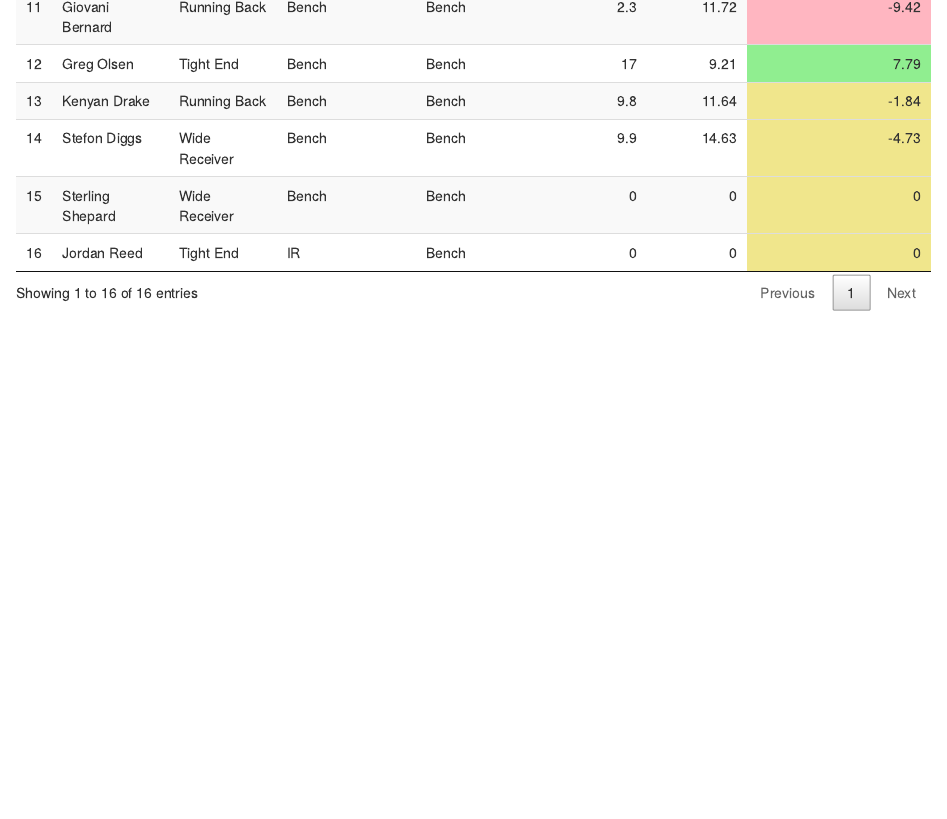
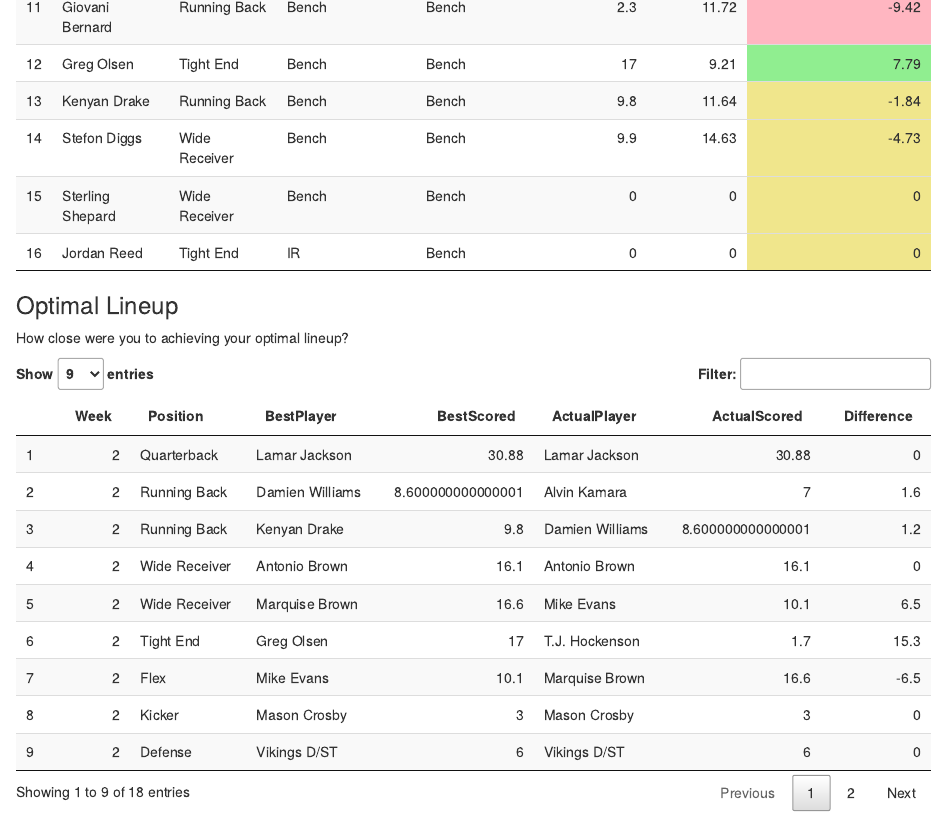
Before and after one commit to dusty-turner/ESPN-V3, an R Markdown document (Fantasy Football Team Report.Rmd): the page in a window 1100 px wide, from 1440 px down before the commit and from 1400 px down after it, so that both start at the same text. Rendered offline with R 4.5, knitr and Pandoc, with nearby package versions.

Commit message:
added best lineup for teams reports

````diff
--- a/Fantasy Football Team Report.Rmd
+++ b/Fantasy Football Team Report.Rmd
@@ -94,6 +98,10 @@
   mutate(ActualMinusPredicted = round(ActualMinusPredicted,2)) %>%
   arrange(desc(Starter),playerrosterslot) %>%
   select(Player,Position,SlottedPosition,Starter,Actual,Predicted,ActualMinusPredicted) %>%
-  DT::datatable(escape = FALSE) %>%
+  DT::datatable(escape = FALSE,options = list(lengthChange = FALSE, dom = 't')) %>%
   formatStyle('ActualMinusPredicted', backgroundColor = styleInterval(c(-100,-10,-5,0,5,10,100),  c("black","red","lightpink","khaki","khaki","lightgreen","green","black")))
 ```
+
+### Optimal Lineup
+
+How close were you to achieving your optimal lineup?
@@ -99,0 +112 @@
+  select(scoringPeriodId,Player,Position,Team,Actual) %>%
@@ -99,0 +120 @@
+  filter(Position == "Quarterback") %>%
@@ -99,0 +126 @@
+  filter(Position == "Running Back") %>%
@@ -99,0 +132 @@
+  filter(Position == "Wide Receiver") %>%
@@ -99,0 +138 @@
+  filter(Position == "Tight End") %>%
@@ -99,0 +144 @@
+  filter(Position == "Kicker") %>%
@@ -99,0 +150 @@
+  filter(Position == "Defense") %>%
@@ -99,0 +159 @@
+  filter(Position %in% c("Running Back", "Wide Receiver", "Tight End")) %>%
@@ -99,0 +163,61 @@
+  mutate(Position="Flex") %>%
+  mutate(PosOrder = 5)
+
+optimallineup =
+bind_rows(rankedqbs,rankedrbs,rankedwrs,rankedtes,rankedfl,rankeddef,rankedk) %>%
+  arrange(Team,scoringPeriodId,PosOrder)
+```
+
+
+```{r}
+WeeklyEstimates1 =
+WeeklyEstimates %>%
+  left_join(
+    tibble(SlottedPosition = c("Quarterback", "Running Back","Wide Receiver","Tight End", "Flex", "Kicker", "Defense"),
+           PosOrder = 1:7)
+  )
+
+data =
+optimallineup %>%
+  mutate(Lineup="Best") %>%
+  bind_rows(
+
+  WeeklyEstimates1 %>% as_tibble() %>%
+  filter(Starter=="Starter") %>%
+  select(scoringPeriodId,Player,SlottedPosition,Team,Actual,PosOrder) %>%
+  mutate(Lineup="Actual") %>%
+  rename(Position = SlottedPosition) %>%
+  arrange(Team,scoringPeriodId,PosOrder)
+) %>%
+  filter(Team==params$team) %>%
+  # filter(Team=="'R'm Chair_Quarterback") %>%
+  rename(Week = scoringPeriodId) %>%
+  ungroup()
+
+data %>%
+  filter(Lineup=="Best") %>%
+  rename(BestScored = Actual, BestPlayer = Player) %>%
+  select(Week,Position,BestPlayer,BestScored) %>%
+  bind_cols(
+    data %>%
+  filter(Lineup=="Actual") %>%
+  rename(ActualScored = Actual, ActualPlayer = Player) %>%
+  select(ActualPlayer,ActualScored)
+  ) %>%
+  mutate(Difference = round(BestScored-ActualScored,2)) %>%
+  arrange(desc(Week)) %>%
+  DT::datatable(options = list(lengthMenu = c(9,18,27),pageLength = 9))
+
+# data %>%
+#   ggplot(aes(x=Actual,y=MissedBestBy, color = MissedBestBy)) +
+#   geom_point() +
+#   # geom_abline() +
+#   ggrepel::geom_text_repel(aes(label = paste0(Team,": " ,round(Best,0))), max.iter = 100000) +
+#   theme(legend.position = "none") +
+#   # xlim(limmin,limmax) +
+#   ylim(0,limmax)+
+#   labs(x="Actual Points Scored", y = "Points Short of Optimal Line Up",
+#        title = "How Good of a Coach Are You?",
+#        subtitle = "Closer to the x axis means better coach",
+#        caption = "Low and right means good player selection and high points scored.")
+```
````
Also changed, not shown: Fantasy-Football-Team-Report.html, Fantasy Football Team Report.Rmd (55 more changed lines).
